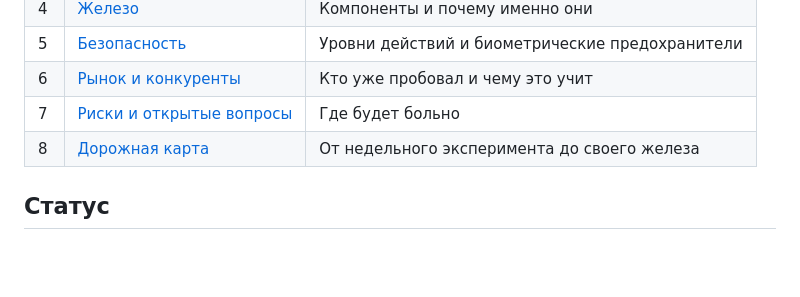
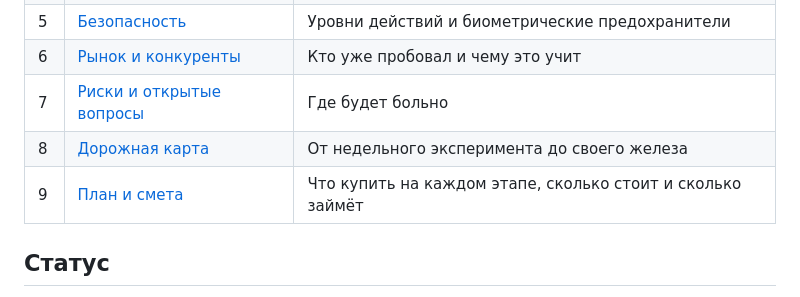
Before and after one commit to MrCEO667/gain, a Markdown page: README.md, the part around the change. Rendered like a GitHub page; blank space fills up the shorter version.

```diff
--- a/README.md
+++ b/README.md
@@ -52,6 +52,7 @@
 | 6 | [Рынок и конкуренты](docs/06-landscape.md) | Кто уже пробовал и чему это учит |
 | 7 | [Риски и открытые вопросы](docs/07-risks.md) | Где будет больно |
 | 8 | [Дорожная карта](docs/08-roadmap.md) | От недельного эксперимента до своего железа |
+| 9 | [План и смета](docs/09-budget.md) | Что купить на каждом этапе, сколько стоит и сколько займёт |
 
 ## Статус
 
```
Also changed, not shown: docs/08-roadmap.md (+2 -0 lines), docs/09-budget.md (added, +185 -0 lines).
